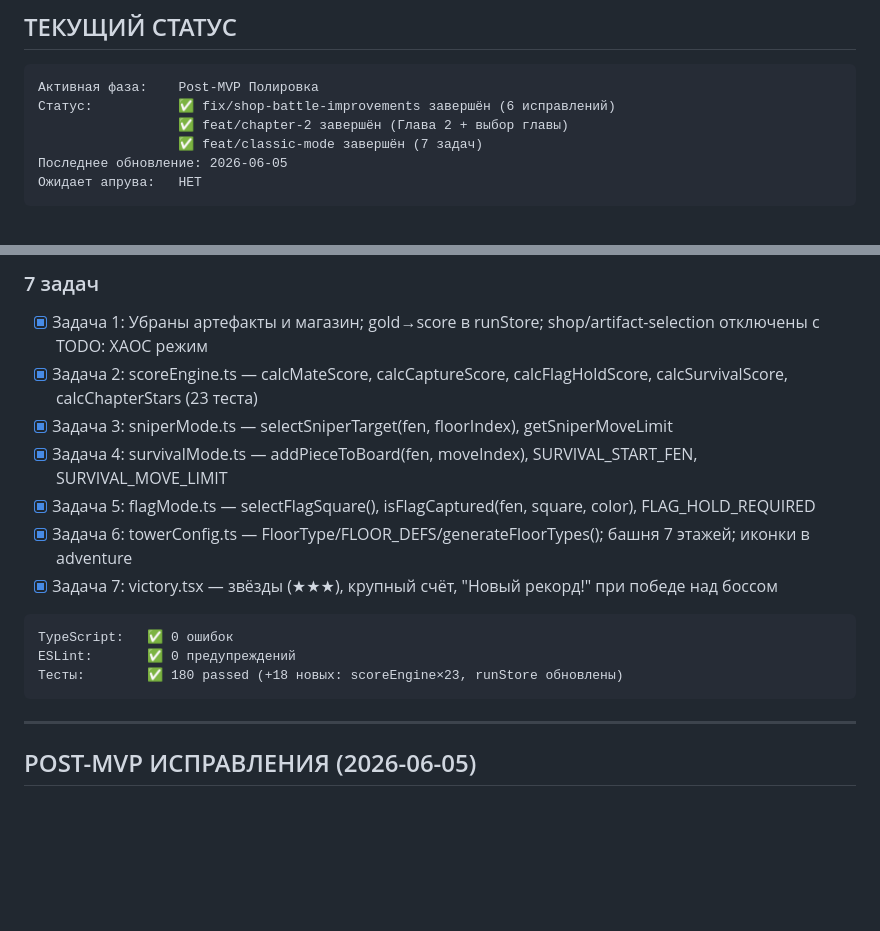
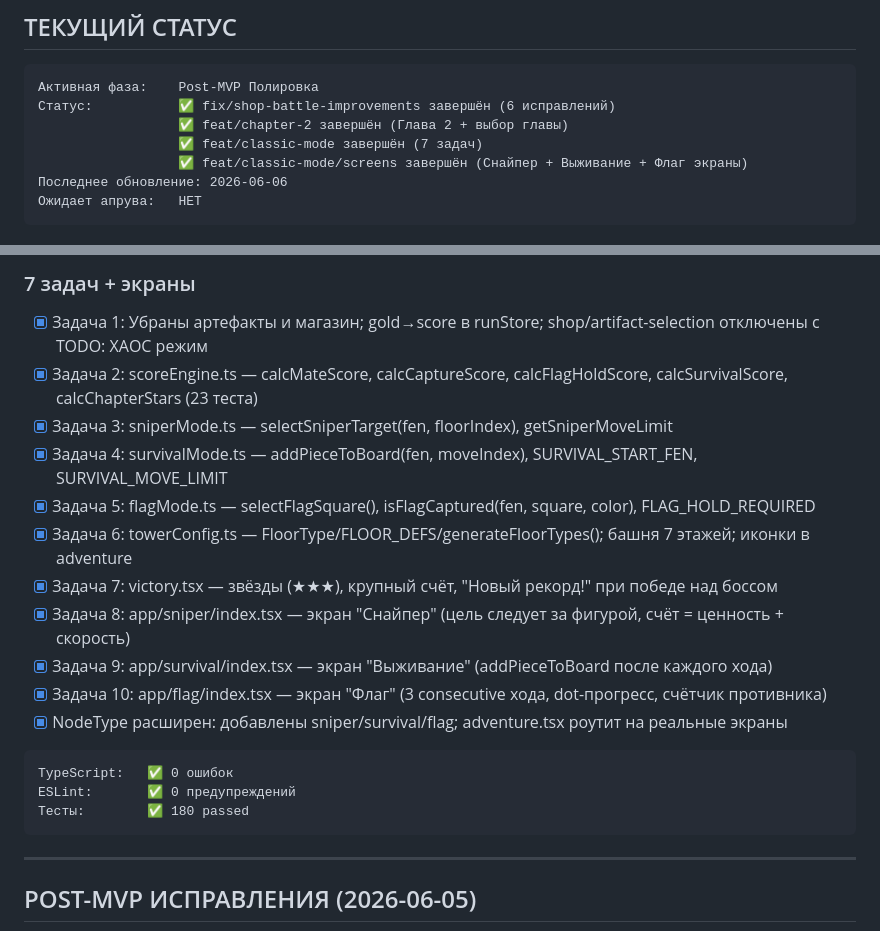
Before and after one commit to AleksMet/chess-quest, a Markdown page: PHASES.md, 2 parts joined by grey strips. Drawn GitHub-style; blank space fills up the shorter version.

Commit message:
chore(phases): update PHASES.md — classic-mode screens complete
Co-Authored-By: Claude Sonnet 4.6 <noreply@anthropic.com>

````diff
--- a/PHASES.md
+++ b/PHASES.md
@@ -14,7 +14,8 @@
 Статус:           ✅ fix/shop-battle-improvements завершён (6 исправлений)
                   ✅ feat/chapter-2 завершён (Глава 2 + выбор главы)
                   ✅ feat/classic-mode завершён (7 задач)
-Последнее обновление: 2026-06-05
+                  ✅ feat/classic-mode/screens завершён (Снайпер + Выживание + Флаг экраны)
+Последнее обновление: 2026-06-06
 Ожидает апрува:   НЕТ
 ```
 
@@ -22,5 +23,5 @@
 
-### 7 задач
+### 7 задач + экраны
 - [x] Задача 1: Убраны артефакты и магазин; gold→score в runStore; shop/artifact-selection отключены с TODO: ХАОС режим
 - [x] Задача 2: scoreEngine.ts — calcMateScore, calcCaptureScore, calcFlagHoldScore, calcSurvivalScore, calcChapterStars (23 теста)
 - [x] Задача 3: sniperMode.ts — selectSniperTarget(fen, floorIndex), getSniperMoveLimit
@@ -28,11 +29,15 @@
 - [x] Задача 5: flagMode.ts — selectFlagSquare(), isFlagCaptured(fen, square, color), FLAG_HOLD_REQUIRED
 - [x] Задача 6: towerConfig.ts — FloorType/FLOOR_DEFS/generateFloorTypes(); башня 7 этажей; иконки в adventure
 - [x] Задача 7: victory.tsx — звёзды (★★★), крупный счёт, "Новый рекорд!" при победе над боссом
+- [x] Задача 8: app/sniper/index.tsx — экран "Снайпер" (цель следует за фигурой, счёт = ценность + скорость)
+- [x] Задача 9: app/survival/index.tsx — экран "Выживание" (addPieceToBoard после каждого хода)
+- [x] Задача 10: app/flag/index.tsx — экран "Флаг" (3 consecutive хода, dot-прогресс, счётчик противника)
+- [x] NodeType расширен: добавлены sniper/survival/flag; adventure.tsx роутит на реальные экраны
 
 ```
 TypeScript:   ✅ 0 ошибок
 ESLint:       ✅ 0 предупреждений
-Тесты:        ✅ 180 passed (+18 новых: scoreEngine×23, runStore обновлены)
+Тесты:        ✅ 180 passed
 ```
 
 ---
````
Also changed, not shown: other parts of PHASES.md (+1 -1 lines).
